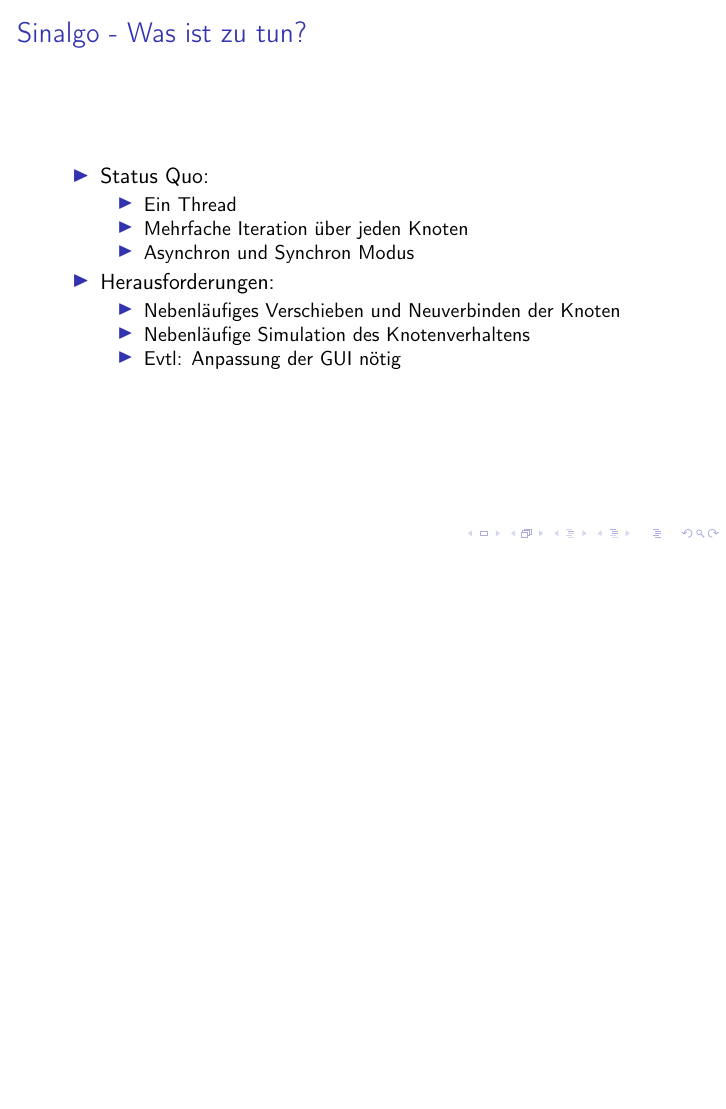
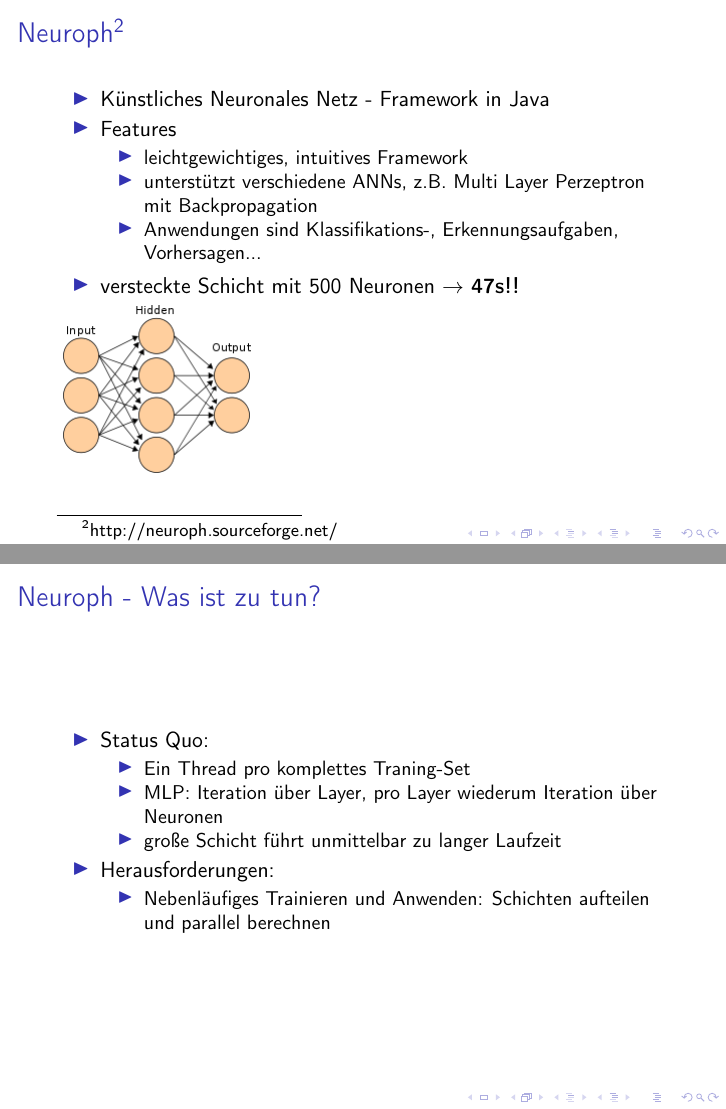
Before and after one commit to honnel/neuroph, LaTeX slides (Themenvorschlaege/presentation.tex): page 3 of 3 before the commit and pages 4 and 5 of 5 after it, the two joined at a grey line, the shorter picture padded with empty space. Compiled offline with pdfLaTeX.

Commit message:
neuroph themenvorschlag

```diff
--- a/Themenvorschlaege/presentation.tex
+++ b/Themenvorschlaege/presentation.tex
@@ -2,6 +2,7 @@
 
 \usepackage[utf8]{inputenc}
 \usepackage[T1]{fontenc}
+\usepackage{graphicx}
 
 
 \title{Themenvorschläge der Java-Gruppe}
@@ -44,4 +45,33 @@
 		\end{itemize}
 	\end{frame}
 
+	\begin{frame}[c]\frametitle{Neuroph\footnote{http://neuroph.sourceforge.net/}}
+		\begin{itemize}
+			\item Künstliches Neuronales Netz - Framework in Java
+			\item Features
+			\begin {itemize}
+				\item leichtgewichtiges, intuitives Framework
+				\item unterstützt verschiedene ANNs, z.B. Multi Layer Perzeptron mit Backpropagation
+				\item Anwendungen sind Klassifikations-, Erkennungsaufgaben, Vorhersagen...
+			\end {itemize}
+			\item versteckte Schicht mit 500 Neuronen $\rightarrow$ \textbf{47s!!}
+		\end {itemize}
+		\includegraphics[scale=0.5]{ann.png}
+	\end {frame}
+
+	\begin{frame}[c]\frametitle{Neuroph - Was ist zu tun?}
+		\begin{itemize}
+			\item Status Quo:
+		    \begin{itemize}
+		    	\item Ein Thread pro komplettes Traning-Set
+		    	\item MLP: Iteration über Layer, pro Layer wiederum Iteration über Neuronen
+		    	\item große Schicht führt unmittelbar zu langer Laufzeit
+		    \end{itemize}
+		    \item Herausforderungen:
+		    \begin{itemize}
+		    	\item Nebenläufiges Trainieren und Anwenden: Schichten aufteilen und parallel berechnen
+		    \end{itemize}
+		\end{itemize}
+	\end{frame}
+
 \end{document}
```
Also changed, not shown: Themenvorschlaege/ann.png (added), Themenvorschlaege/presentation.tex (2 more changed lines).
